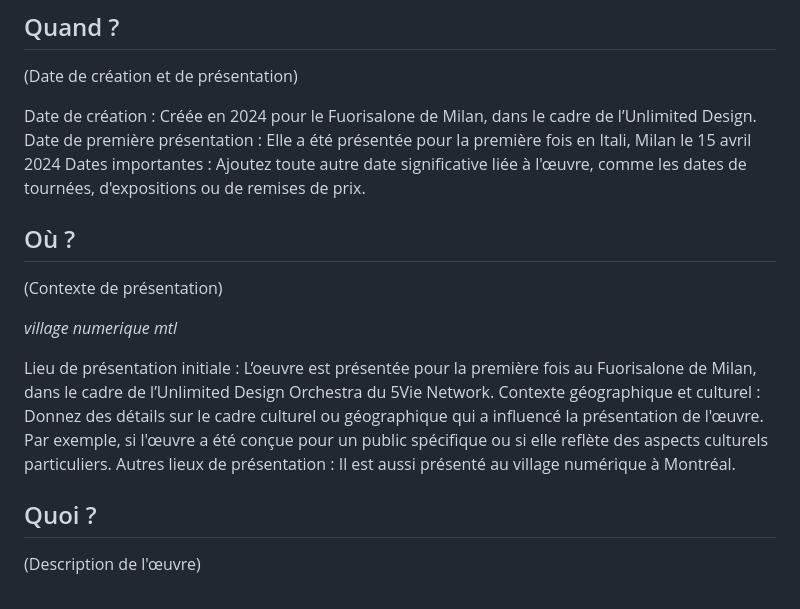
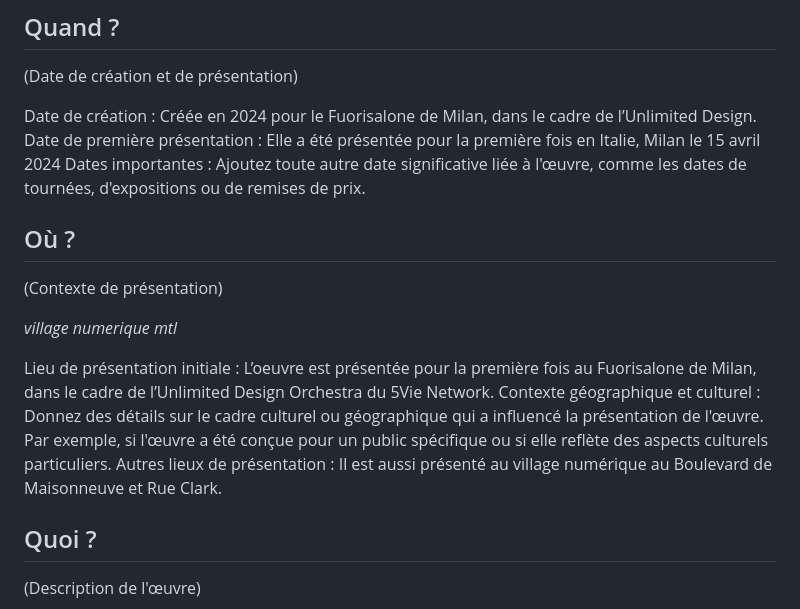
Before and after one commit to tc-yavuz/ev1_sommative, a Markdown page: README.md, the part around the change. GitHub-like rendering.

```diff
--- a/README.md
+++ b/README.md
@@ -53,7 +53,7 @@ Collaborateurs et partenaires :
 (Date de création et de présentation)
 
 Date de création : Créée en 2024 pour le Fuorisalone de Milan, dans le cadre de l’Unlimited Design.
-Date de première présentation : Elle a été présentée pour la première fois en Itali, Milan le 15 avril 2024
+Date de première présentation : Elle a été présentée pour la première fois en Italie, Milan le 15 avril 2024
 Dates importantes : Ajoutez toute autre date significative liée à l'œuvre, comme les dates de tournées, d'expositions ou de remises de prix.
 
 ## Où ?
@@ -63,7 +63,7 @@ Dates importantes : Ajoutez toute autre date significative liée à l'œuvre, co
 
 Lieu de présentation initiale : L’oeuvre est présentée pour la première fois au Fuorisalone de Milan, dans le cadre de l’Unlimited Design Orchestra du 5Vie Network.
 Contexte géographique et culturel : Donnez des détails sur le cadre culturel ou géographique qui a influencé la présentation de l'œuvre. Par exemple, si l'œuvre a été conçue pour un public spécifique ou si elle reflète des aspects culturels particuliers.
-Autres lieux de présentation : Il est aussi présenté au village numérique à Montréal.
+Autres lieux de présentation : Il est aussi présenté au village numérique au Boulevard de Maisonneuve et Rue Clark.
 
 ## Quoi ?
 (Description de l'œuvre)
```
